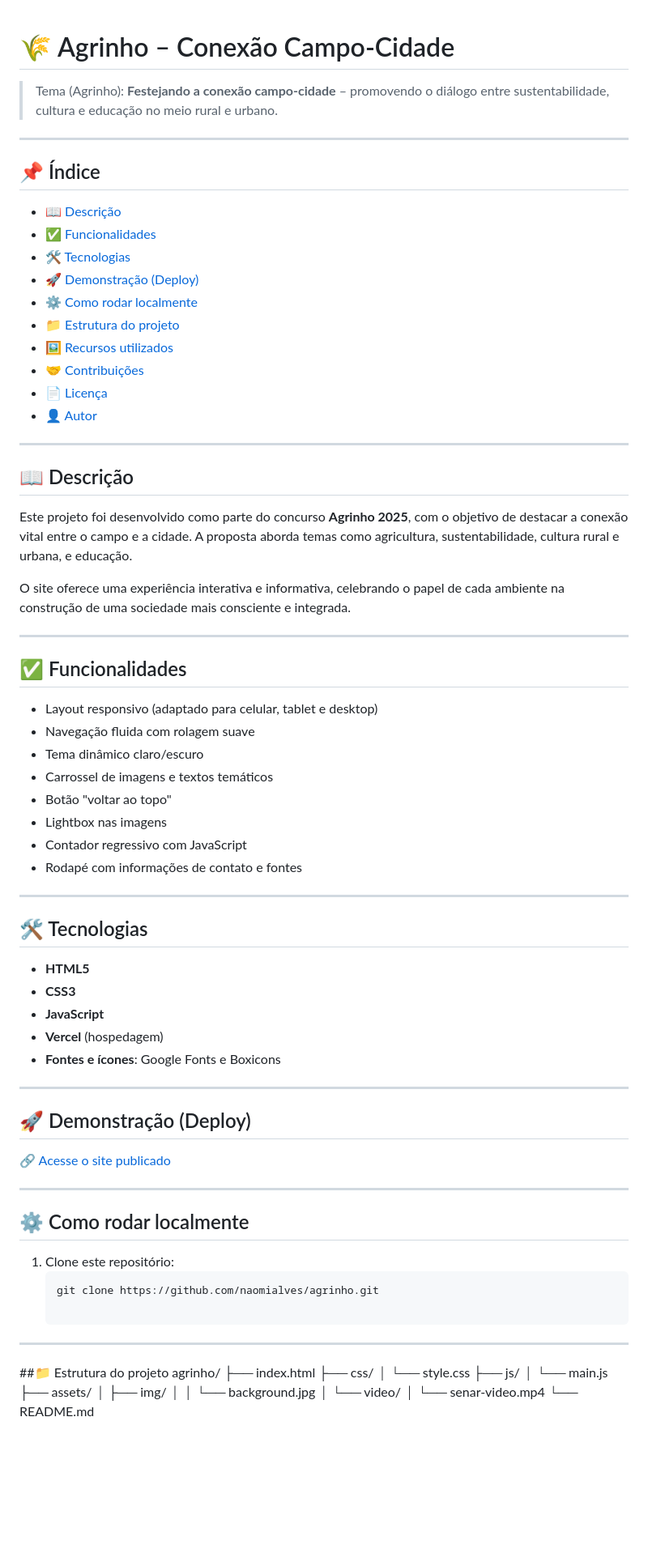
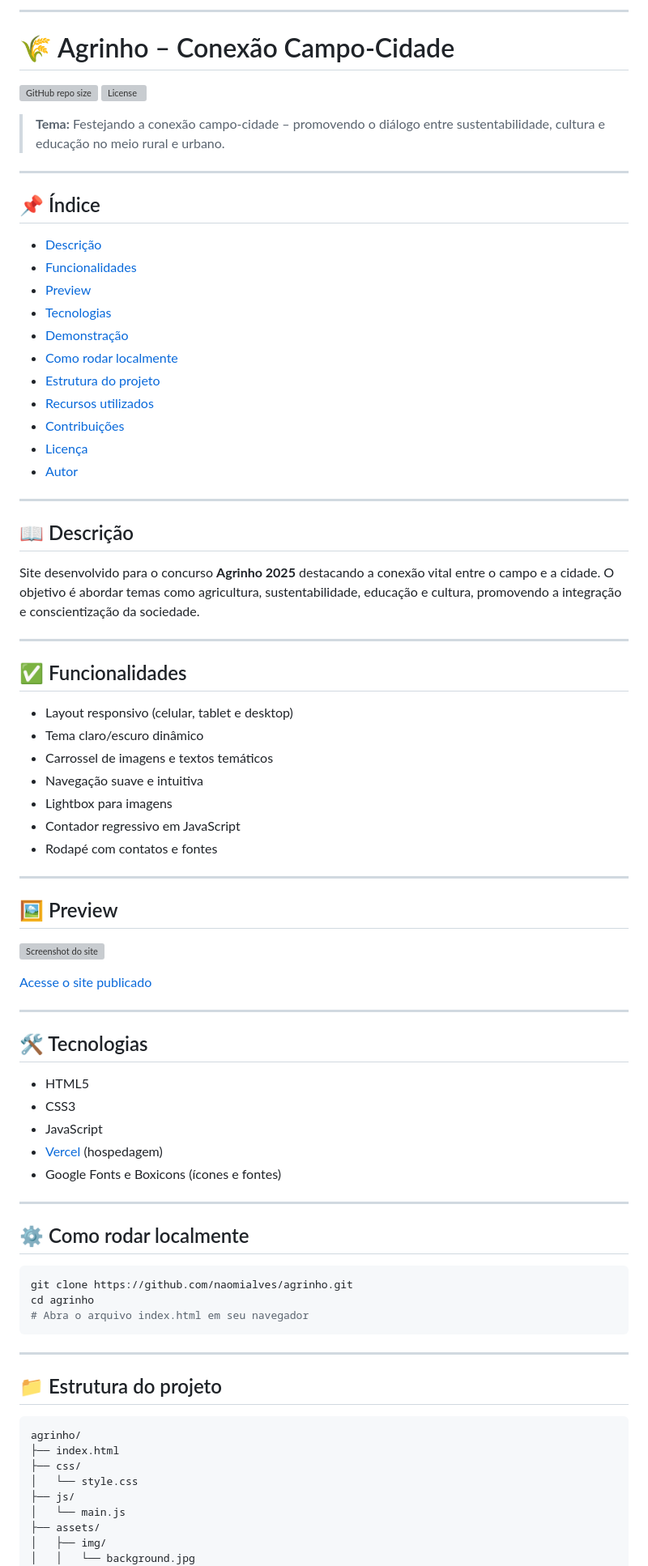
Before and after one commit to naomialves/agrinho, a Markdown page: README.md, the part around the change printed below. Shown: that part at 81% size. GitHub-like rendering; blank space fills up the shorter version; grey boxes are pictures that could not be loaded.

````diff
--- a/README.md
+++ b/README.md
@@ -1,70 +1,80 @@
+
+---
+
 # 🌾 Agrinho – Conexão Campo‑Cidade
 
-> Tema (Agrinho): **Festejando a conexão campo‑cidade** – promovendo o diálogo entre sustentabilidade, cultura e educação no meio rural e urbano.
+![GitHub repo size](https://img.shields.io/github/repo-size/naomialves/agrinho)
+![License](https://img.shields.io/github/license/naomialves/agrinho)
+
+> **Tema:** Festejando a conexão campo‑cidade – promovendo o diálogo entre sustentabilidade, cultura e educação no meio rural e urbano.
 
 ---
 
 ## 📌 Índice
 
-- [📖 Descrição](#📖-descrição)
-- [✅ Funcionalidades](#✅-funcionalidades)
-- [🛠️ Tecnologias](#🛠️-tecnologias)
-- [🚀 Demonstração (Deploy)](#🚀-demonstração-deploy)
-- [⚙️ Como rodar localmente](#⚙️-como-rodar-localmente)
-- [📁 Estrutura do projeto](#📁-estrutura-do-projeto)
-- [🖼️ Recursos utilizados](#🖼️-recursos-utilizados)
-- [🤝 Contribuições](#🤝-contribuições)
-- [📄 Licença](#📄-licença)
-- [👤 Autor](#👤-autor)
+- [Descrição](#descrição)
+- [Funcionalidades](#funcionalidades)
+- [Preview](#preview)
+- [Tecnologias](#tecnologias)
+- [Demonstração](#demonstração)
+- [Como rodar localmente](#como-rodar-localmente)
+- [Estrutura do projeto](#estrutura-do-projeto)
+- [Recursos utilizados](#recursos-utilizados)
+- [Contribuições](#contribuições)
+- [Licença](#licença)
+- [Autor](#autor)
 
 ---
 
 ## 📖 Descrição
 
-Este projeto foi desenvolvido como parte do concurso **Agrinho 2025**, com o objetivo de destacar a conexão vital entre o campo e a cidade. A proposta aborda temas como agricultura, sustentabilidade, cultura rural e urbana, e educação.
-
-O site oferece uma experiência interativa e informativa, celebrando o papel de cada ambiente na construção de uma sociedade mais consciente e integrada.
+Site desenvolvido para o concurso **Agrinho 2025** destacando a conexão vital entre o campo e a cidade. O objetivo é abordar temas como agricultura, sustentabilidade, educação e cultura, promovendo a integração e conscientização da sociedade.
 
 ---
 
 ## ✅ Funcionalidades
 
-- Layout responsivo (adaptado para celular, tablet e desktop)
-- Navegação fluida com rolagem suave
-- Tema dinâmico claro/escuro
+- Layout responsivo (celular, tablet e desktop)
+- Tema claro/escuro dinâmico
 - Carrossel de imagens e textos temáticos
-- Botão "voltar ao topo"
-- Lightbox nas imagens
-- Contador regressivo com JavaScript
-- Rodapé com informações de contato e fontes
+- Navegação suave e intuitiva
+- Lightbox para imagens
+- Contador regressivo em JavaScript
+- Rodapé com contatos e fontes
+
+---
+
+## 🖼️ Preview
+
+![Screenshot do site](assets/img/background.jpg)
+
+[Acesse o site publicado](https://agrinho-nine-beige.vercel.app/)
 
 ---
 
 ## 🛠️ Tecnologias
 
-- **HTML5**
-- **CSS3**
-- **JavaScript**
-- **Vercel** (hospedagem)
-- **Fontes e ícones**: Google Fonts e Boxicons
-
----
-
-## 🚀 Demonstração (Deploy)
-
-🔗 [Acesse o site publicado](https://agrinho-nine-beige.vercel.app/)
+- HTML5
+- CSS3
+- JavaScript
+- [Vercel](https://vercel.com/) (hospedagem)
+- Google Fonts e Boxicons (ícones e fontes)
 
 ---
 
 ## ⚙️ Como rodar localmente
 
-1. Clone este repositório:
-   ```bash
-   git clone https://github.com/naomialves/agrinho.git
+```bash
+git clone https://github.com/naomialves/agrinho.git
+cd agrinho
+# Abra o arquivo index.html em seu navegador
+```
 
 ---
 
-##📁 Estrutura do projeto
+## 📁 Estrutura do projeto
+
+```
 agrinho/
 ├── index.html
 ├── css/
````
Also changed, not shown: other parts of README.md (+29 -29 lines).
